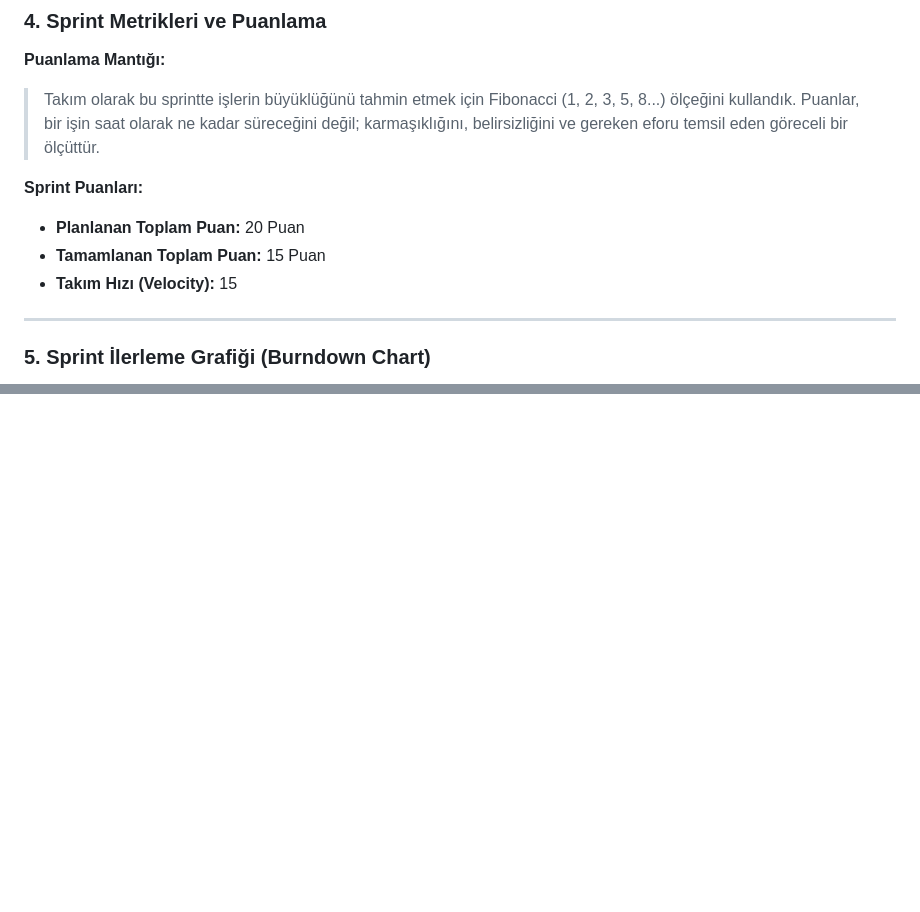
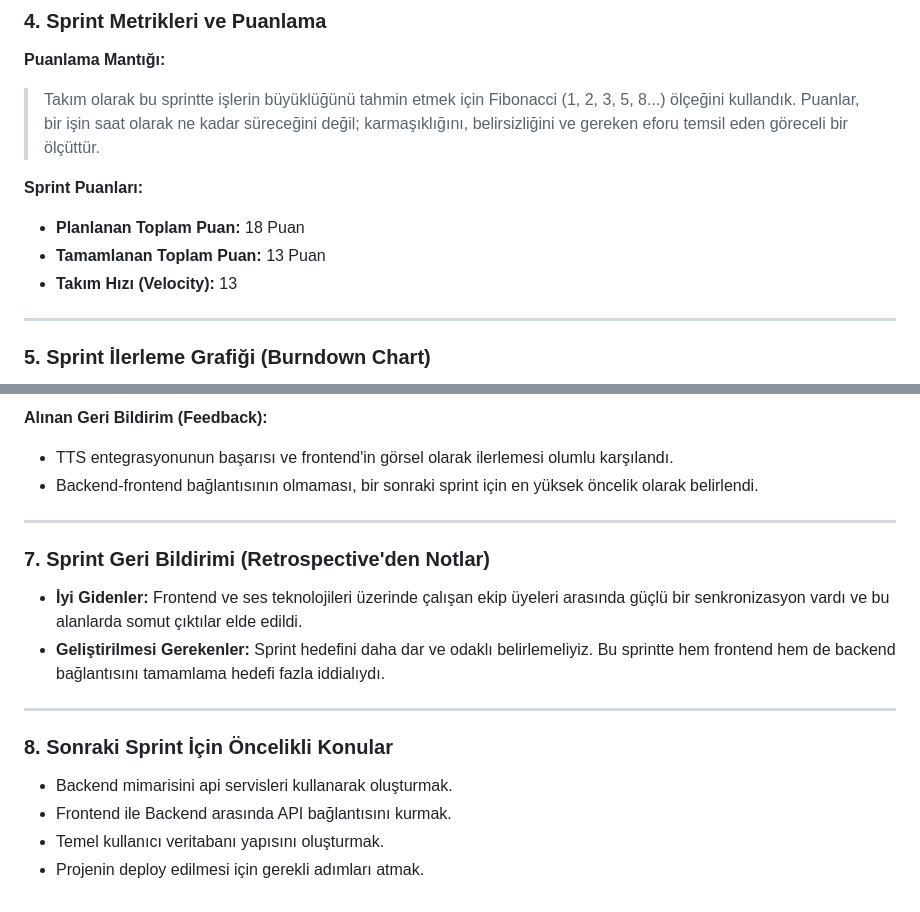
Before and after one commit to pelinsuilcin/NevaGrup, a Markdown page: README.md, 2 parts joined by grey strips. Rendered like a GitHub page; blank space fills up the shorter version.

```diff
--- a/README.md
+++ b/README.md
@@ -70,9 +70,9 @@ Bu sprintin ana hedefi, projenin her dalını bir nebze olsa da ilerletmek ve te
 > Takım olarak bu sprintte işlerin büyüklüğünü tahmin etmek için Fibonacci (1, 2, 3, 5, 8...) ölçeğini kullandık. Puanlar, bir işin saat olarak ne kadar süreceğini değil; karmaşıklığını, belirsizliğini ve gereken eforu temsil eden göreceli bir ölçüttür.
 
 **Sprint Puanları:**
-- **Planlanan Toplam Puan:** 20 Puan
-- **Tamamlanan Toplam Puan:** 15 Puan
-- **Takım Hızı (Velocity):** 15
+- **Planlanan Toplam Puan:** 18 Puan
+- **Tamamlanan Toplam Puan:** 13 Puan
+- **Takım Hızı (Velocity):** 13
 
 ---
 
@@ -113,0 +165,18 @@ Bu sprintin ana hedefi, projenin her dalını bir nebze olsa da ilerletmek ve te
+**Alınan Geri Bildirim (Feedback):**
+- TTS entegrasyonunun başarısı ve frontend'in görsel olarak ilerlemesi olumlu karşılandı.
+- Backend-frontend bağlantısının olmaması, bir sonraki sprint için en yüksek öncelik olarak belirlendi.
+
+---
+
+### 7. Sprint Geri Bildirimi (Retrospective'den Notlar)
+
+- **İyi Gidenler:** Frontend ve ses teknolojileri üzerinde çalışan ekip üyeleri arasında güçlü bir senkronizasyon vardı ve bu alanlarda somut çıktılar elde edildi.
+- **Geliştirilmesi Gerekenler:** Sprint hedefini daha dar ve odaklı belirlemeliyiz. Bu sprintte hem frontend hem de backend bağlantısını tamamlama hedefi fazla iddialıydı.
+
+---
+
+### 8. Sonraki Sprint İçin Öncelikli Konular
+- Backend mimarisini api servisleri kullanarak oluşturmak.
+- Frontend ile Backend arasında API bağlantısını kurmak.
+- Temel kullanıcı veritabanı yapısını oluşturmak.
+- Projenin deploy edilmesi için gerekli adımları atmak.
```
Also changed, not shown: other parts of README.md (+51 -0 lines).
